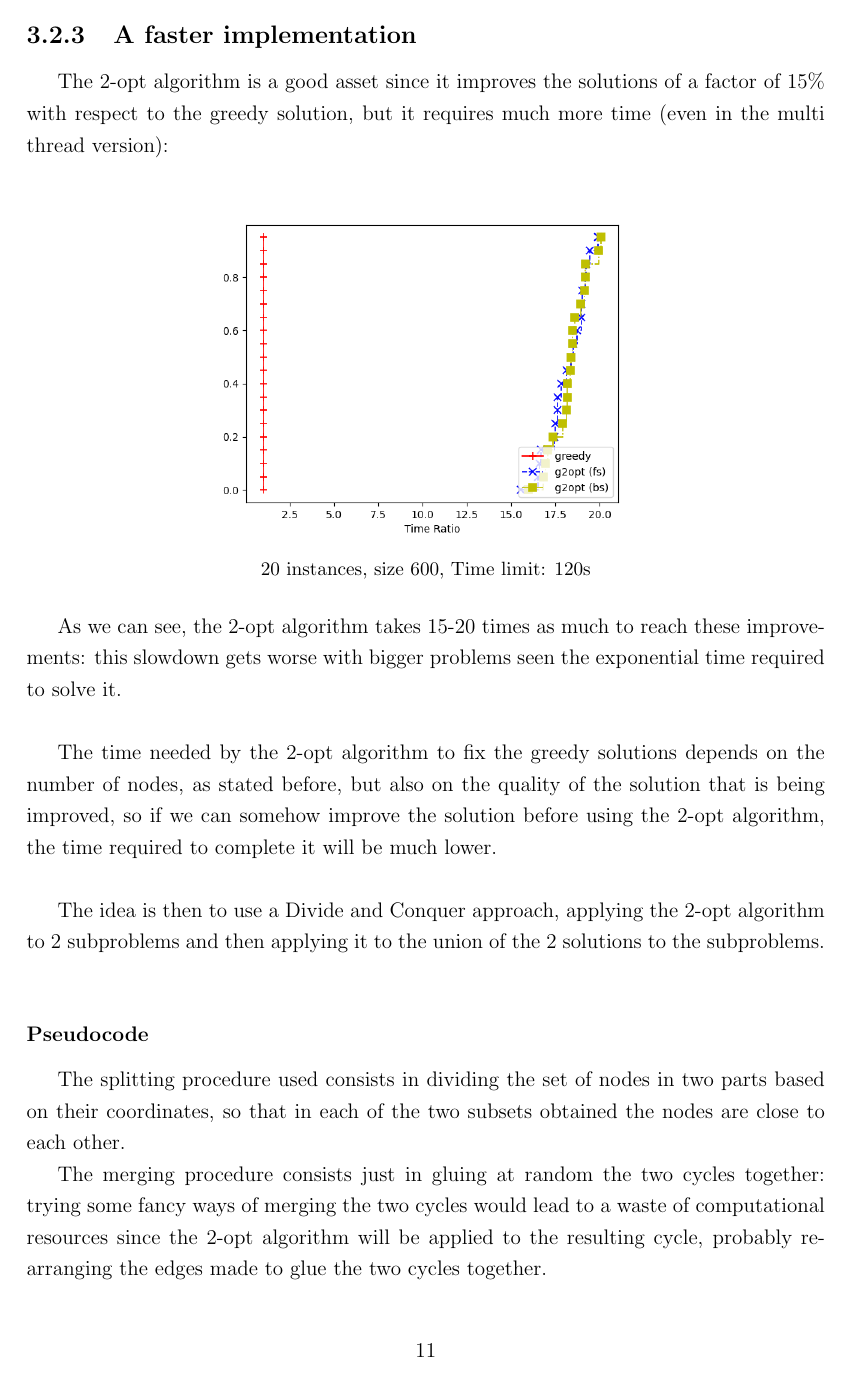
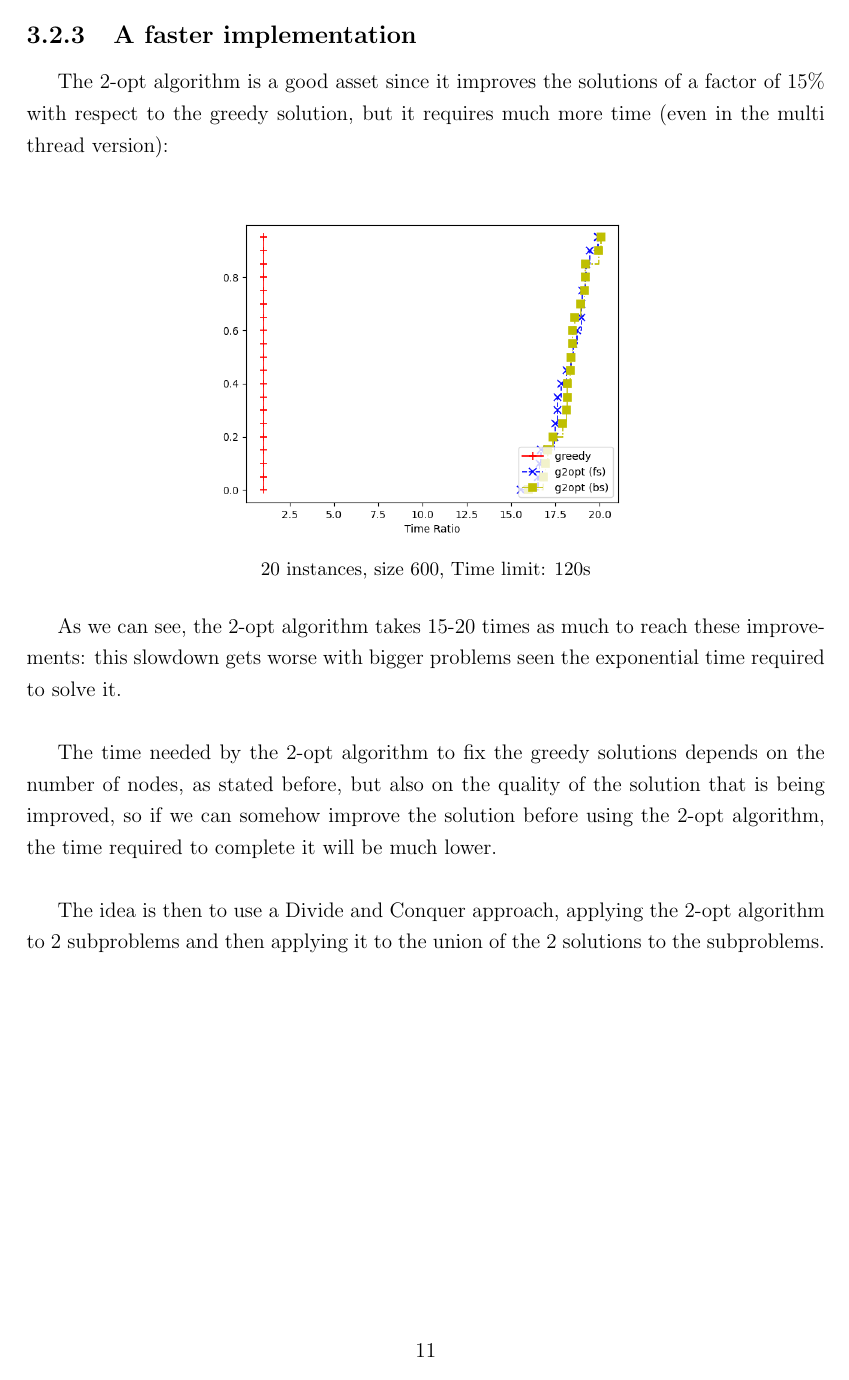
Before and after one commit to Zanzibarr/TSP-OR-II, a LaTeX thesis (thesis/main.tex, which reads thesis/chapters/heuristics.tex): page 14 of 38. The pictures show the PDF file thesis/main.pdf that the author committed with the source.

Commit message:
thesis: makeup

```diff
--- a/thesis/chapters/heuristics.tex
+++ b/thesis/chapters/heuristics.tex
@@ -380,6 +380,8 @@ The time needed by the 2-opt algorithm to fix the greedy solutions depends on th
 
 The idea is then to use a Divide and Conquer approach, applying the 2-opt algorithm to 2 subproblems and then applying it to the union of the 2 solutions to the subproblems.\\
 
+\newpage
+
 \subsubsection{Pseudocode}
 \begin{algorithm}
     \caption{TSP f2opt algorithm}
@@ -414,7 +416,7 @@ This solution leads to a way faster algorithm thanks to having to apply the 2-op
 
 \begin{figure}[h]
     \centering
-    \includegraphics*[width=.6\textwidth]{perfprof_f2opt_times.png}
+    \includegraphics*[width=.5\textwidth]{perfprof_f2opt_times.png}
     \caption*{20 instances, size 600, Time limit: 120s}
 \end{figure}
 
```
Also changed, not shown: thesis/main.pdf.
